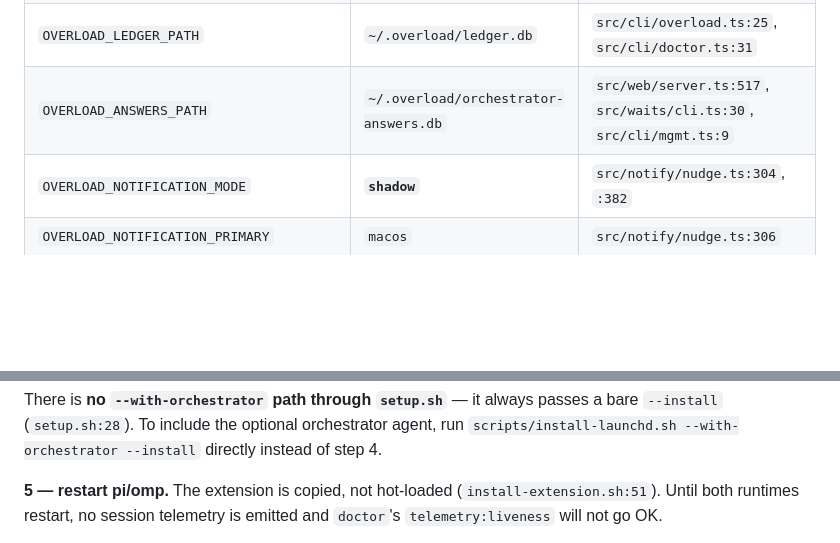
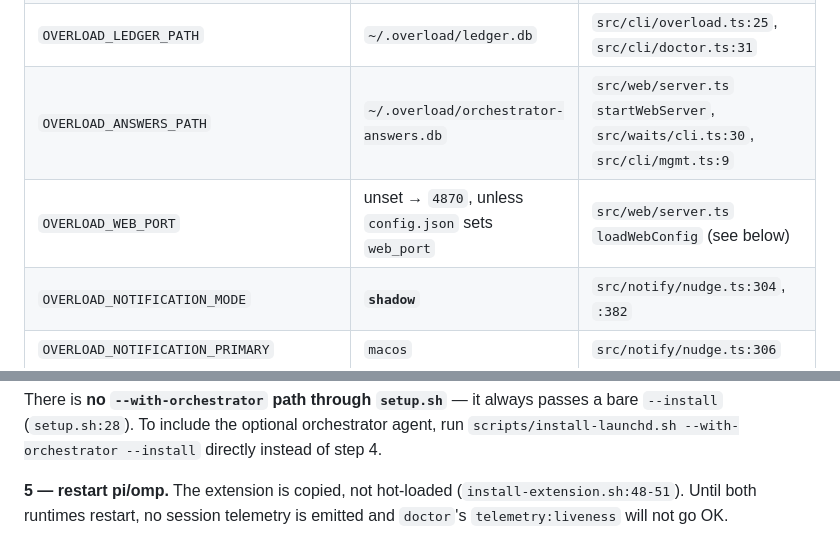
Before and after one commit to luw2007/overload, a Markdown page: docs/guides/macos-deployment-runbook.md, 2 parts joined by grey strips. Rendered like a GitHub page; blank space fills up the shorter version.

```diff
--- a/docs/guides/macos-deployment-runbook.md
+++ b/docs/guides/macos-deployment-runbook.md
@@ -86,7 +86,8 @@ Defaults as they will actually apply on a fresh install:
 | `OVERLOAD_ROOT` | the checkout dir | set by installer |
 | `OVERLOAD_BUN` | absolute path to `bun` | set by installer |
 | `OVERLOAD_LEDGER_PATH` | `~/.overload/ledger.db` | `src/cli/overload.ts:25`, `src/cli/doctor.ts:31` |
-| `OVERLOAD_ANSWERS_PATH` | `~/.overload/orchestrator-answers.db` | `src/web/server.ts:517`, `src/waits/cli.ts:30`, `src/cli/mgmt.ts:9` |
+| `OVERLOAD_ANSWERS_PATH` | `~/.overload/orchestrator-answers.db` | `src/web/server.ts` `startWebServer`, `src/waits/cli.ts:30`, `src/cli/mgmt.ts:9` |
+| `OVERLOAD_WEB_PORT` | unset → `4870`, unless `config.json` sets `web_port` | `src/web/server.ts` `loadWebConfig` (see below) |
 | `OVERLOAD_NOTIFICATION_MODE` | **`shadow`** | `src/notify/nudge.ts:304`, `:382` |
 | `OVERLOAD_NOTIFICATION_PRIMARY` | `macos` | `src/notify/nudge.ts:306` |
 | `OVERLOAD_NOTIFICATION_OWNER` | `maintenance` | `src/notify/nudge.ts:292`, `:308` |
@@ -150,7 +170,7 @@ There is **no `--with-orchestrator` path through `setup.sh`** — it always pass
 `--install` (`setup.sh:28`). To include the optional orchestrator agent, run
 `scripts/install-launchd.sh --with-orchestrator --install` directly instead of step 4.
 
-**5 — restart pi/omp.** The extension is copied, not hot-loaded (`install-extension.sh:51`).
+**5 — restart pi/omp.** The extension is copied, not hot-loaded (`install-extension.sh:48-51`).
 Until both runtimes restart, no session telemetry is emitted and `doctor`'s
 `telemetry:liveness` will not go OK.
 
```
Also changed, not shown: other parts of docs/guides/macos-deployment-runbook.md (+41 -10 lines).
